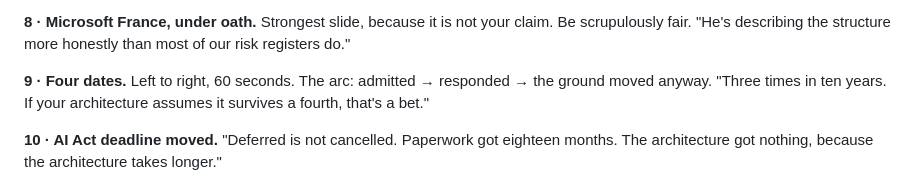
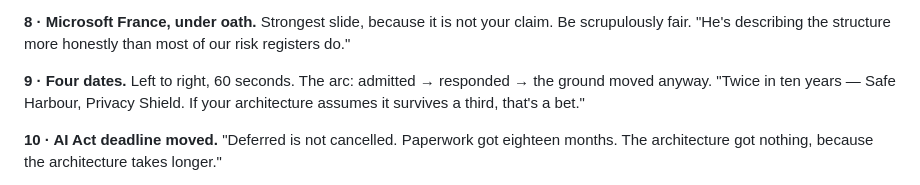
Before and after one commit to ams0/talks, a Markdown page: beyond-the-clouds-tech/SCRIPT.md, the part around the change. Drawn GitHub-style.

Commit message:
Carry the Schrems correction into the technical cut's delivery script
The previous commit fixed the spoken line on slide 9 in index.html but
left SCRIPT.md line 72 telling the presenter to say "Three times in ten
years" and "a fourth" — so the deck notes and the delivery script gave
conflicting guidance for the same line, and anyone presenting from the
script would still have delivered the error. Now matches the slide:
twice, naming Safe Harbour and Privacy Shield, with a third challenge
ahead.

Found by Qodo's review on #1.

Co-Authored-By: Claude Opus 5 <noreply@anthropic.com>
Claude-Session: https://claude.ai/code/session_01S9Fj3N8oMPRU5qL4uYogRH

```diff
--- a/beyond-the-clouds-tech/SCRIPT.md
+++ b/beyond-the-clouds-tech/SCRIPT.md
@@ -69,7 +69,8 @@ alternative. Which is why this talk is about control planes, not migrations."
 fair. "He's describing the structure more honestly than most of our risk registers do."
 
 **9 · Four dates.** Left to right, 60 seconds. The arc: admitted → responded → the ground moved
-anyway. "Three times in ten years. If your architecture assumes it survives a fourth, that's a bet."
+anyway. "Twice in ten years — Safe Harbour, Privacy Shield. If your architecture assumes it survives a
+third, that's a bet."
 
 **10 · AI Act deadline moved.** "Deferred is not cancelled. Paperwork got eighteen months. The
 architecture got nothing, because the architecture takes longer."
```
